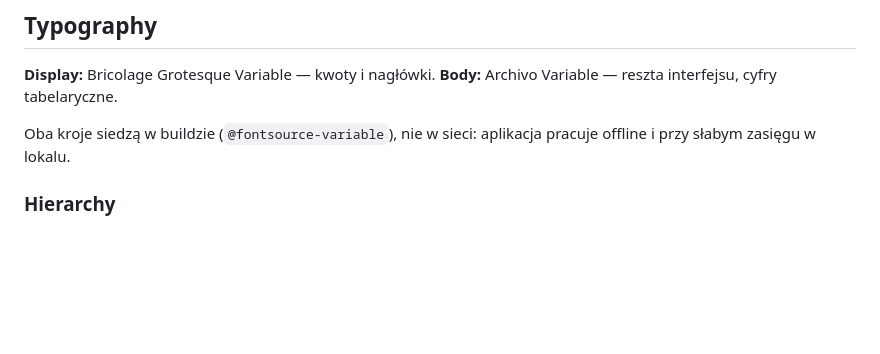
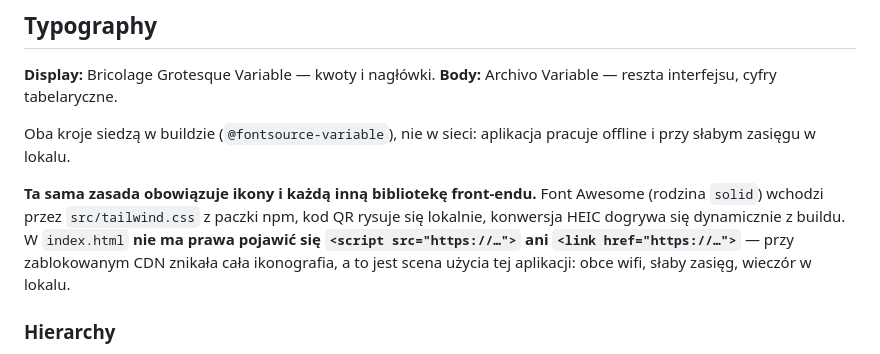
Before and after one commit to MACUkill/BillSplitter, a Markdown page: DESIGN.md, the part around the change. Drawn GitHub-style; blank space fills up the shorter version.

Commit message:
DESIGN.md: zasada zero zaleznosci od sieci obejmuje ikony i biblioteki
Kroje mialy juz zapisane, ze siedza w buildzie. Ikony nie - i wlasnie one
przychodzily z CDN, wiec przy zablokowanym skrypcie znikala cala ikonografia.
Zasada nazwana wprost, razem z zakazem <script src> i <link href> na obce adresy.

Co-Authored-By: Claude Opus 5 <noreply@anthropic.com>

```diff
--- a/DESIGN.md
+++ b/DESIGN.md
@@ -205,6 +205,13 @@ kwota i obwódka przy twarzy — światło, nie plama.
 Oba kroje siedzą w buildzie (`@fontsource-variable`), nie w sieci: aplikacja pracuje
 offline i przy słabym zasięgu w lokalu.
 
+**Ta sama zasada obowiązuje ikony i każdą inną bibliotekę front-endu.** Font Awesome
+(rodzina `solid`) wchodzi przez `src/tailwind.css` z paczki npm, kod QR rysuje się
+lokalnie, konwersja HEIC dogrywa się dynamicznie z buildu. W `index.html` **nie ma prawa
+pojawić się `<script src="https://…">` ani `<link href="https://…">`** — przy zablokowanym
+CDN znikała cała ikonografia, a to jest scena użycia tej aplikacji: obce wifi, słaby
+zasięg, wieczór w lokalu.
+
 ### Hierarchy
 
 - **Display** (800, 3–4,5 rem): nominał bilansu, kwota rachunku.
```
